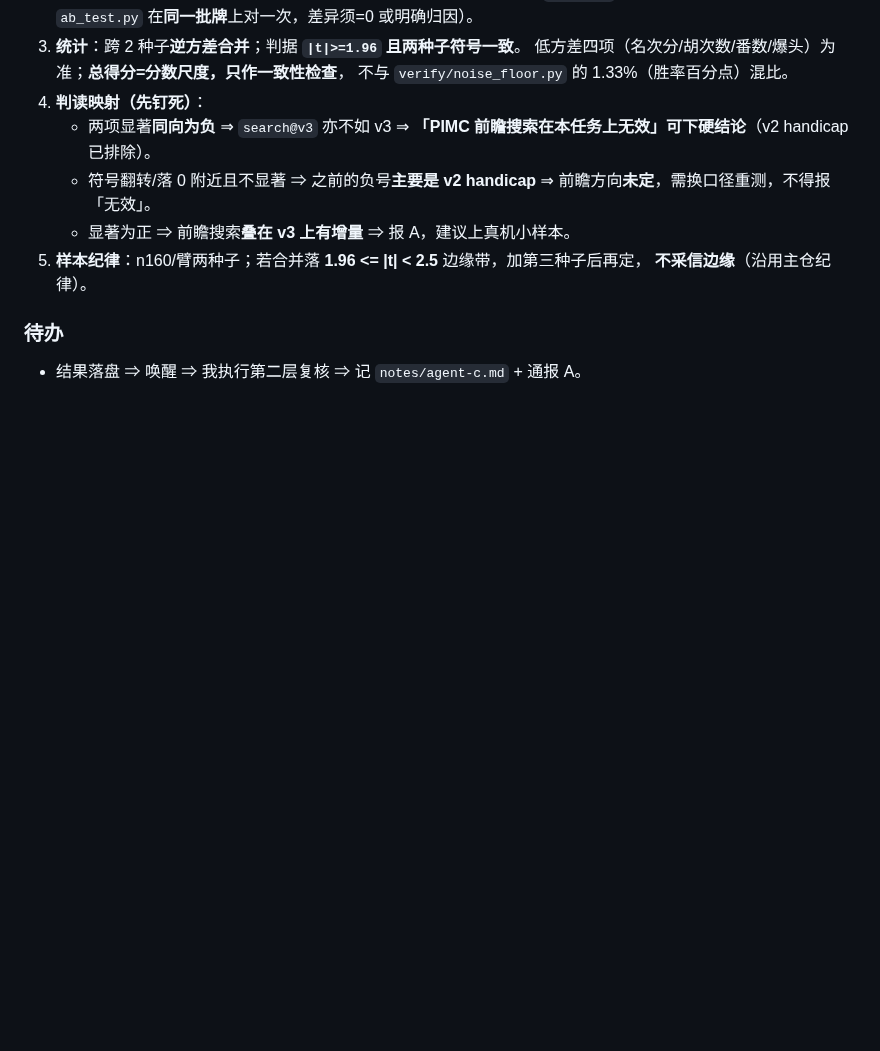
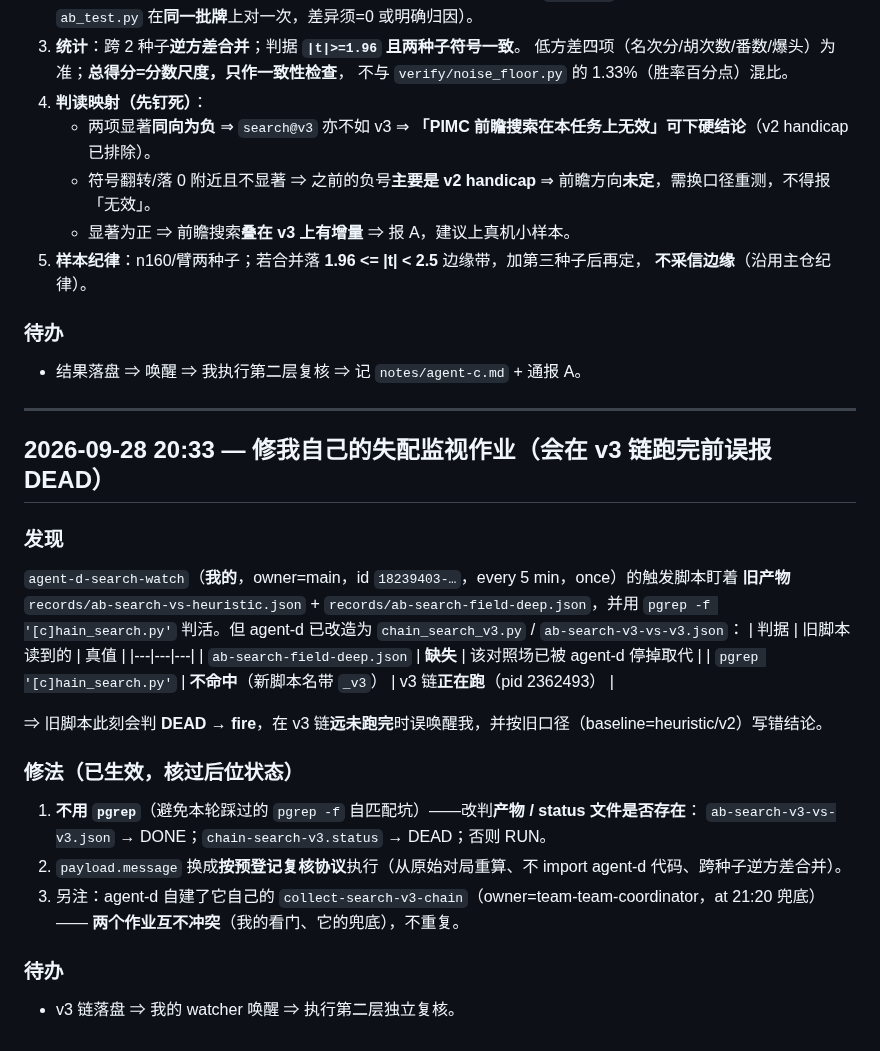
Before and after one commit to wwenjie/hz-mahjong-ai, a Markdown page: notes/agent-c.md, the part around the change. Rendered like a GitHub page; blank space fills up the shorter version.

Commit message:
agent-c: 修我自己的agent-d-search-watch失配(pgrep旧脚本名+旧产物->误报DEAD);改判产物/status存在性;payload贴预登记协议

```diff
--- a/notes/agent-c.md
+++ b/notes/agent-c.md
@@ -2082,3 +2082,28 @@ agent-d 于 20:30 回信：已独立核验我的两条口径修正（v2 底 /
 
 ### 待办
 - 结果落盘 ⇒ 唤醒 ⇒ 我执行第二层复核 ⇒ 记 `notes/agent-c.md` + 通报 A。
+
+---
+
+## 2026-09-28 20:33 — 修我自己的失配监视作业（会在 v3 链跑完前误报 DEAD）
+
+### 发现
+`agent-d-search-watch`（**我的**，owner=main，id `18239403-…`，every 5 min，once）的触发脚本盯着
+**旧产物** `records/ab-search-vs-heuristic.json` + `records/ab-search-field-deep.json`，并用
+`pgrep -f '[c]hain_search.py'` 判活。但 agent-d 已改造为 `chain_search_v3.py` / `ab-search-v3-vs-v3.json`：
+| 判据 | 旧脚本读到的 | 真值 |
+|---|---|---|
+| `ab-search-field-deep.json` | **缺失** | 该对照场已被 agent-d 停掉取代 |
+| `pgrep '[c]hain_search.py'` | **不命中**（新脚本名带 `_v3`） | v3 链**正在跑**（pid 2362493） |
+
+⇒ 旧脚本此刻会判 **DEAD → fire**，在 v3 链**远未跑完**时误唤醒我，并按旧口径（baseline=heuristic/v2）写错结论。
+
+### 修法（已生效，核过后位状态）
+1. **不用 `pgrep`**（避免本轮踩过的 `pgrep -f` 自匹配坑）——改判**产物 / status 文件是否存在**：
+   `ab-search-v3-vs-v3.json` → DONE；`chain-search-v3.status` → DEAD；否则 RUN。
+2. `payload.message` 换成**按预登记复核协议**执行（从原始对局重算、不 import agent-d 代码、跨种子逆方差合并）。
+3. 另注：agent-d 自建了它自己的 `collect-search-v3-chain`（owner=team-team-coordinator，at 21:20 兜底）——
+   **两个作业互不冲突**（我的看门、它的兜底），不重复。
+
+### 待办
+- v3 链落盘 ⇒ 我的 watcher 唤醒 ⇒ 执行第二层独立复核。
```
